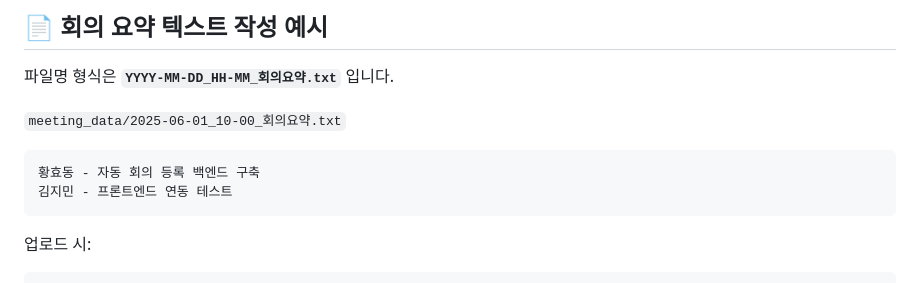
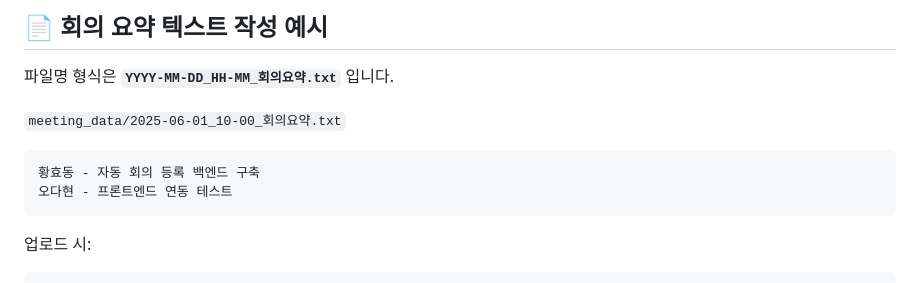
Before and after one commit to dahyuniiiiii/Aigent, a Markdown page: README.md, the part around the change. GitHub-like rendering.

````diff
--- a/README.md
+++ b/README.md
@@ -70,7 +70,7 @@ uvicorn main:app --reload --port 8000
 
 ```
 황효동 - 자동 회의 등록 백엔드 구축
-김지민 - 프론트엔드 연동 테스트
+오다현 - 프론트엔드 연동 테스트
 ```
 
 업로드 시:
````
